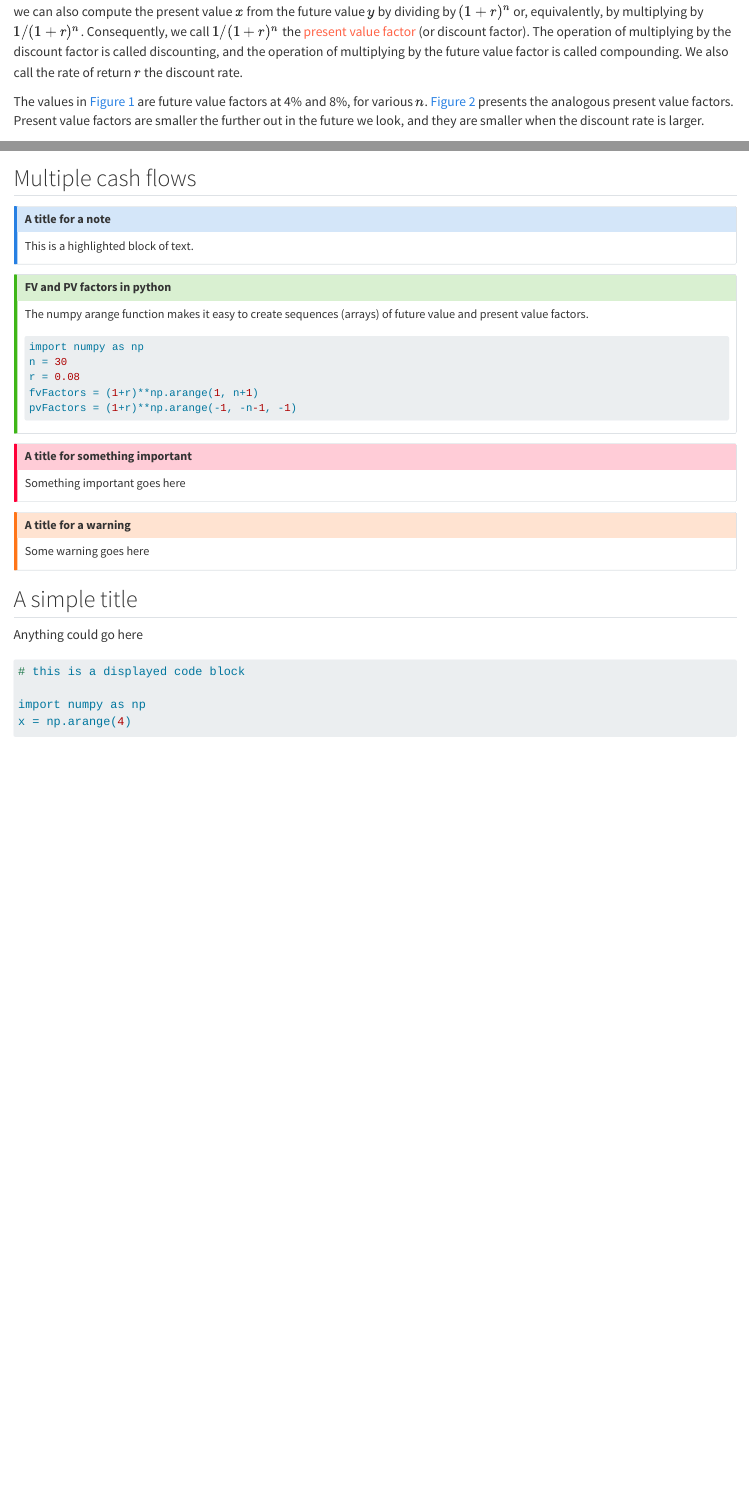
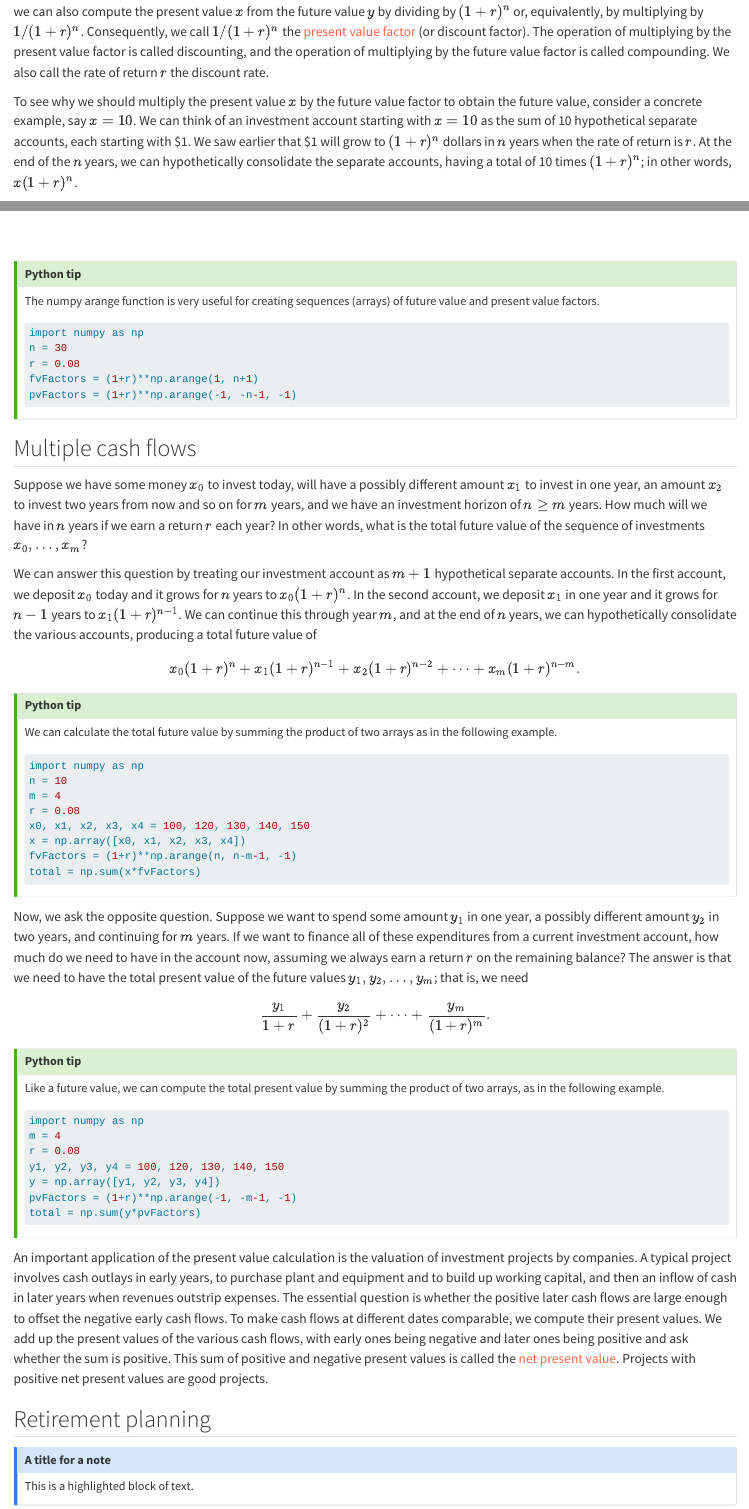
Before and after one commit to bbcx-investments/bbcx-investments.github.io, a Quarto document (book/miracle.qmd): the page in a window 1100 px wide, from 4970 px down, and a second part further down, joined at a grey line. Rendered offline with R 4.5, knitr and Pandoc in place of Quarto, with nearby package versions.

````diff
--- a/book/miracle.qmd
+++ b/book/miracle.qmd
@@ -72,6 +72,8 @@
 $$y=x(1+r)^n,$$ because $x$ will grow to $y$ in $n$ years when the rate of return is $r$.  We compute the future value $y$ from the present value $x$ by mutliplying $x$ by $(1+r)^n$, so we call $(1+r)^n$ the [future value factor]{style="color: Tomato;"}.  Because the relation $y=x(1+r)^n$ is equivalent to
 $$x = \frac{y}{(1+r)^n},$$
-we can also compute the present value $x$ from the future value $y$ by dividing by $(1+r)^n$ or, equivalently, by multiplying by $1/(1+r)^n$.  Consequently, we call $1/(1+r)^n$ the [present value factor]{style="color: Tomato;"} (or discount factor).  The operation of multiplying by the discount factor is called discounting, and the operation of multiplying by the future value factor is called compounding.  We also call the rate of return $r$ the discount rate.
+we can also compute the present value $x$ from the future value $y$ by dividing by $(1+r)^n$ or, equivalently, by multiplying by $1/(1+r)^n$.  Consequently, we call $1/(1+r)^n$ the [present value factor]{style="color: Tomato;"} (or discount factor).  The operation of multiplying by the present value factor is called discounting, and the operation of multiplying by the future value factor is called compounding.  We also call the rate of return $r$ the discount rate.
+
+To see why we should multiply the present value $x$ by the future value factor to obtain the future value, consider a concrete example, say $x=10$.  We can think of an investment account starting with $x=10$ as the sum of 10 hypothetical separate accounts, each starting with $1.  We saw earlier that $1 will grow to $(1+r)^n$ dollars in $n$ years when the rate of return is $r$.  At the end of the $n$ years, we can hypothetically consolidate the separate accounts, having a total of 10 times $(1+r)^n$; in other words, $x(1+r)^n$.
 
 The values in  @fig-miracle-exponential are future value factors at 4% and 8%, for various $n$.   @fig-miracle-pvfactors presents the analogous present value factors.  Present value factors are smaller the further out in the future we look, and they are smaller when the discount rate is larger.
 
@@ -121,4 +123,3 @@
 fig.show()
 ```
 
-## Multiple cash flows
@@ -125 +127,2 @@
+## Python tip
 
@@ -129,2 +128,0 @@
-## A title for a note
-This is a highlighted block of text.
@@ -134,6 +129,4 @@
-## FV and PV factors in python
-
-The numpy arange function makes it easy to create sequences (arrays) of future value and present value factors.
+The numpy arange function is very useful for creating sequences (arrays) of future value and present value factors.
 ``` p
 import numpy as np
 n = 30
@@ -142,6 +135,61 @@
 pvFactors = (1+r)**np.arange(-1, -n-1, -1)
 ```
 :::
+
+## Multiple cash flows
+
+Suppose we have some money $x_0$ to invest today, will have a possibly different amount $x_1$ to invest in one year, an amount $x_2$ to invest two years from now and so on for $m$ years, and we have an investment horizon of $n\ge m$ years.  How much will we have in $n$ years if we earn a return $r$ each year?  In other words, what is the total future value of the sequence of investments $x_0, \ldots, x_m$?
+
+We can answer this question by treating our investment account as $m+1$ hypothetical separate accounts.  In the first account, we deposit $x_0$ today and it grows for $n$ years to $x_0(1+r)^n$.  In the second account, we deposit $x_1$ in one year and it grows for $n-1$ years to $x_1(1+r)^{n-1}$.  We can continue this through year $m$, and at the end of $n$ years, we can hypothetically consolidate the various accounts, producing a total future value of
+$$x_0(1+r)^n + x_1(1+r)^{n-1} + x_2(1+r)^{n-2} + \cdots +
+x_m(1+r)^{n-m}.$$
+
+
+::: callout-tip
+## Python tip
+
+We can calculate the total future value by summing the product of two arrays as in the following example.
+``` p
+import numpy as np
+n = 10
+m = 4
+r = 0.08
+x0, x1, x2, x3, x4 = 100, 120, 130, 140, 150
+x = np.array([x0, x1, x2, x3, x4])
+fvFactors = (1+r)**np.arange(n, n-m-1, -1)
+total = np.sum(x*fvFactors)
+```
+:::
+
+Now, we ask the opposite question.  Suppose we want to spend some amount $y_1$ in one year, a possibly different amount $y_2$ in two years, and continuing for $m$ years.  If we want to finance all of these expenditures from a current investment account, how much do we need to have in the account now, assuming we always earn a return $r$ on the remaining balance?  The answer is that we need to have the total present value of the future values $y_1, y_2, \ldots, y_m$; that is, we need
+$$\frac{y_1}{1+r} + \frac{y_2}{(1+r)^2} + \cdots + \frac{y_m}{(1+r)^m}.$$
+
+::: callout-tip
+## Python tip
+
+Like a future value, we can compute the total present value by summing the product of two arrays, as in the following example.
+``` p
+import numpy as np
+m = 4
+r = 0.08
+y1, y2, y3, y4 = 100, 120, 130, 140, 150
+y = np.array([y1, y2, y3, y4])
+pvFactors = (1+r)**np.arange(-1, -m-1, -1)
+total = np.sum(y*pvFactors)
+```
+:::
+
+An important application of the present value calculation is the valuation of investment projects by companies.  A typical project involves cash outlays in early years, to purchase plant and equipment and to build up working capital, and then an inflow of cash in later years when revenues outstrip expenses.  The essential question is whether the positive later cash flows are large enough to offset the negative early cash flows.  To make cash flows at different dates comparable, we compute their present values.  We add up the present values of the various cash flows, with early ones being negative and later ones being positive and ask whether the sum is positive.  This sum of positive and negative present values is called the
+[net present value]{style="color: Tomato;"}.  Projects with positive net present values are good projects.
+
+## Retirement planning
+
+
+::: callout-note
+## A title for a note
+This is a highlighted block of text.
+:::
+
 
 ::: callout-important
 ## A title for something important
````
Also changed, not shown: book/miracle.qmd (11 more changed lines), 3 other files.
